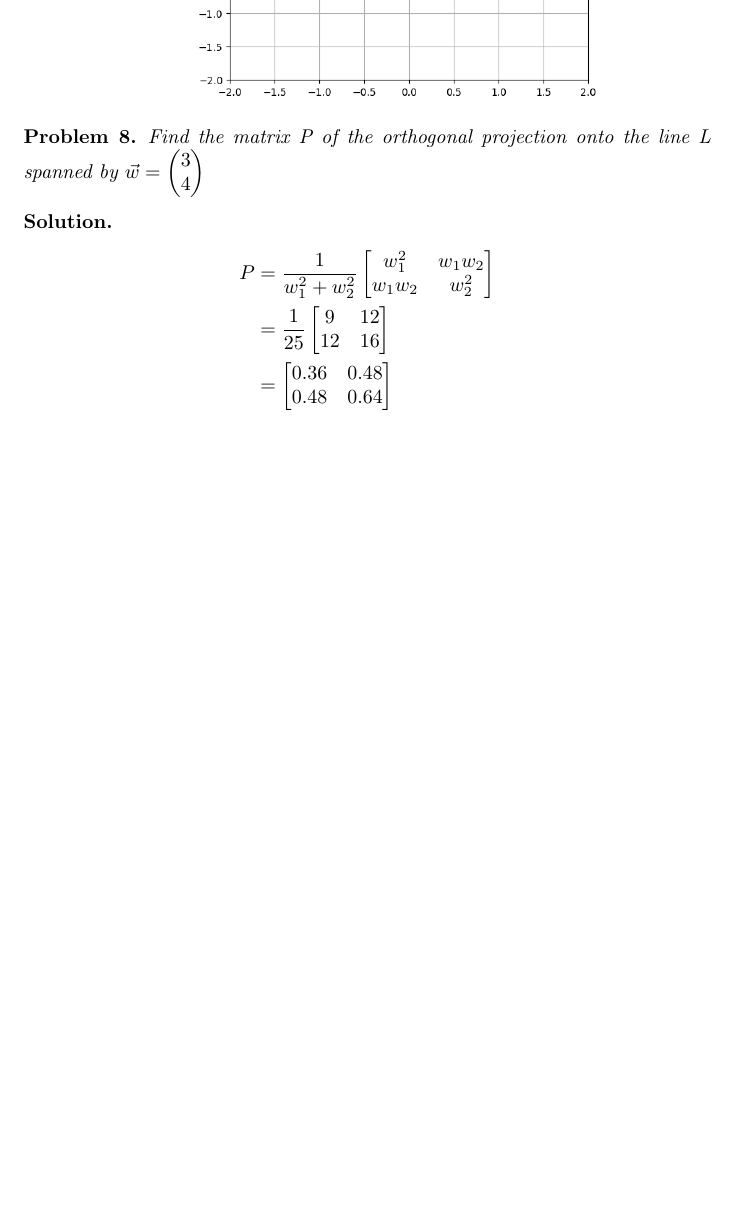
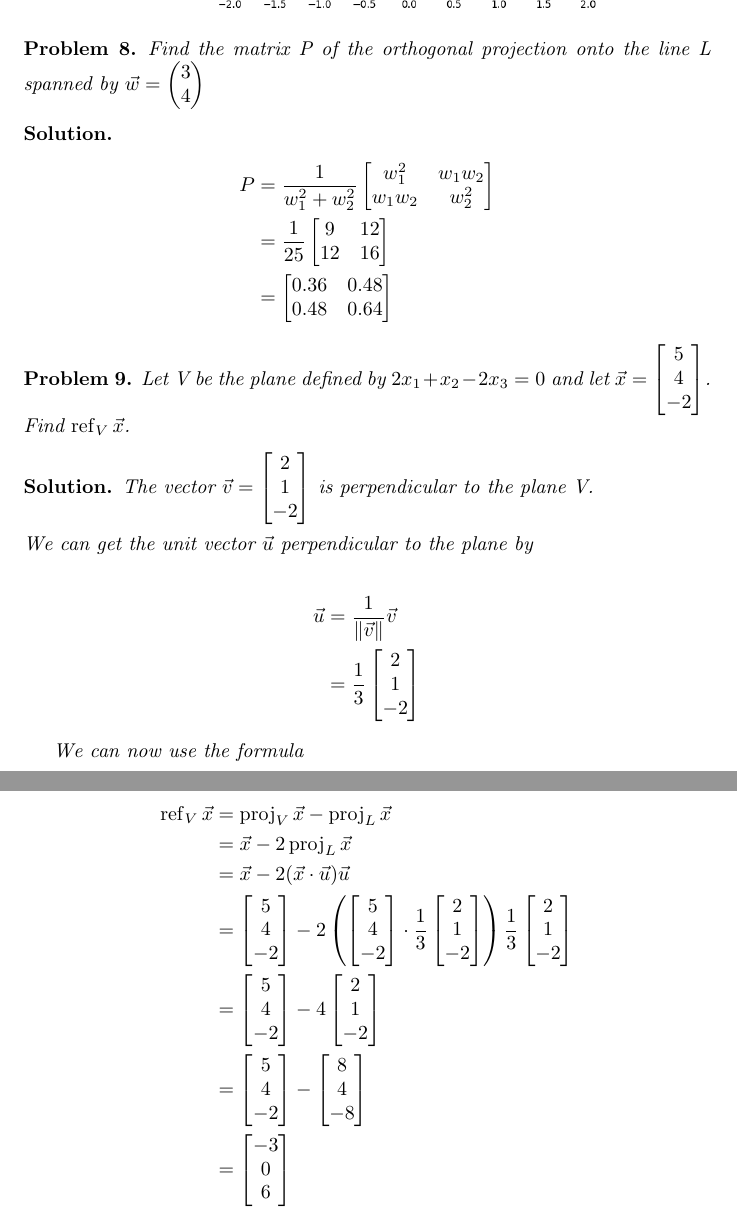
Before and after one commit to ataylor89/LinearAlgebraWithApplications, a LaTeX document (ch2sec2.tex): part of page 5 of 5 before the commit and two parts of pages 5 and 6 of 6 after it, the two joined at a grey line, cut so that both start at the same text, the shorter picture padded with empty space. Compiled offline with pdfLaTeX.

Commit message:
Adding a problem and a solution

```diff
--- a/ch2sec2.tex
+++ b/ch2sec2.tex
@@ -8,6 +8,10 @@
 \newtheorem{theorem}{Theorem}
 \newtheorem{problem}{Problem}
 \newtheorem*{solution}{Solution}
+\DeclareMathOperator{\proj}{proj}
+\DeclareMathOperator{\refl}{ref}
+\newcommand{\vectorproj}[2][]{\proj_{#1}#2}
+\newcommand{\vectorrefl}[2][]{\refl_{#1}#2}
 
 \begin{document}
 \maketitle
@@ -177,4 +181,32 @@ w_{1}w_{2} & w_{2}^2
 \end{align*}
 \end{solution}
 
+\begin{problem}
+Let V be the plane defined by $2x_{1} + x_{2} - 2x_{3} = 0$ and let $\vec{x} = \begin{bmatrix}5 \\ 4 \\ -2 \end{bmatrix}$. Find $\vectorrefl[V]{\vec{x}}$.
+\end{problem}
+
+\begin{solution}
+The vector $\vec{v} = \begin{bmatrix} 2 \\ 1 \\ -2 \end{bmatrix}$ is perpendicular to the plane V.
+\\
+\\
+We can get the unit vector $\vec{u}$ perpendicular to the plane by
+
+\begin{align*}
+\displaystyle \vec{u} &= \frac{1}{\Vert \vec{v} \rVert} \vec{v} \\
+&= \displaystyle \frac{1}{3} \begin{bmatrix} 2 \\ 1 \\ -2 \end{bmatrix}
+\end{align*}
+
+We can now use the formula
+
+\begin{align*}
+\vectorrefl[V]{\vec{x}} &= \vectorproj[V]{\vec{x}} - \vectorproj[L]{\vec{x}} \\
+&= \vec{x} - 2\vectorproj[L]{\vec{x}} \\
+&= \vec{x} - 2(\vec{x} \cdot \vec{u}) \vec{u} \\
+&= \begin{bmatrix} 5 \\ 4 \\ -2 \end{bmatrix} - 2\left(\begin{bmatrix} 5 \\ 4 \\ -2 \end{bmatrix} \cdot \frac{1}{3} \begin{bmatrix} 2 \\ 1 \\ -2 \end{bmatrix}\right) \frac{1}{3} \begin{bmatrix} 2 \\ 1 \\ -2 \end{bmatrix} \\
+&= \begin{bmatrix} 5 \\ 4 \\ -2 \end{bmatrix} - 4 \begin{bmatrix} 2 \\ 1 \\ -2 \end{bmatrix} \\
+&= \begin{bmatrix} 5 \\ 4 \\ -2 \end{bmatrix} - \begin{bmatrix} 8 \\ 4 \\ -8 \end{bmatrix} \\
+&= \begin{bmatrix} -3 \\ 0 \\ 6 \end{bmatrix}
+\end{align*}
+\end{solution}
+
 \end{document}
```
Also changed, not shown: ch2sec2.pdf.
